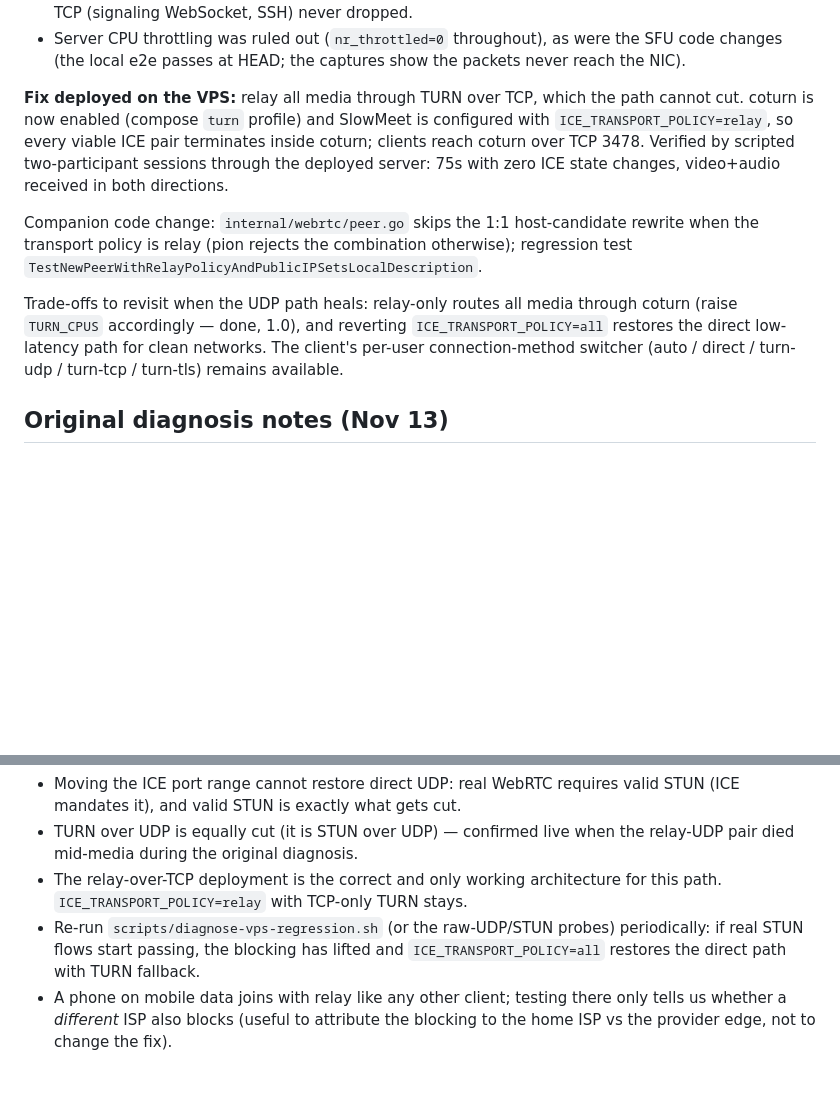
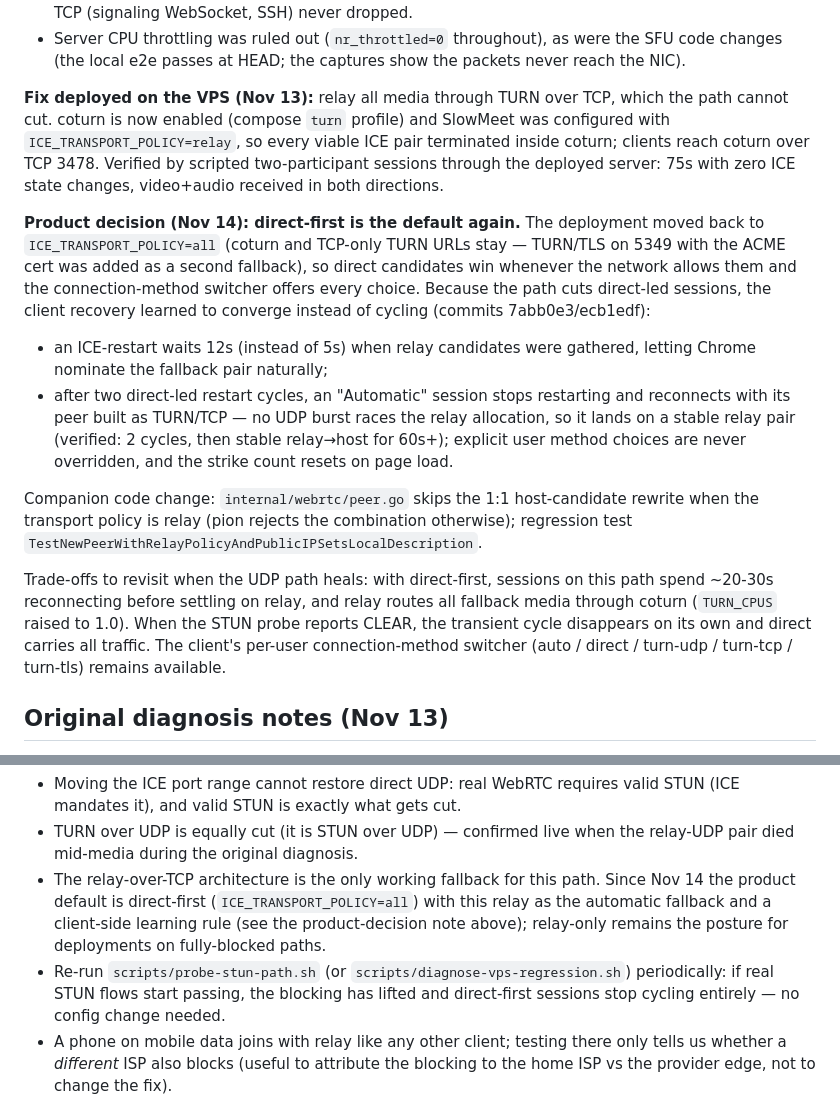
Before and after one commit to ashkan-esz/SlowMeet, a Markdown page: docs/vps-regression-diagnostics.md, 2 parts joined by grey strips. Drawn GitHub-style; blank space fills up the shorter version.

Commit message:
docs: record the direct-first product decision and client learning
The deployment returned to ICE_TRANSPORT_POLICY=all (direct-first with
TURN/TCP + TURN/TLS fallbacks) per product decision, and the client now
converges on blocked paths instead of cycling: a 12s relay-aware restart
grace plus an Automatic-session rule that rebuilds the peer as TURN/TCP
after two direct-led restart cycles. Verified live: two cycles, then a
stable relay pair for 60s+.

```diff
--- a/docs/vps-regression-diagnostics.md
+++ b/docs/vps-regression-diagnostics.md
@@ -26,23 +26,40 @@ during a live repro):
   the SFU code changes (the local e2e passes at HEAD; the captures show the
   packets never reach the NIC).
 
-**Fix deployed on the VPS:** relay all media through TURN over TCP, which the
+**Fix deployed on the VPS (Nov 13):** relay all media through TURN over TCP, which the
 path cannot cut. coturn is now enabled (compose `turn` profile) and SlowMeet
-is configured with `ICE_TRANSPORT_POLICY=relay`, so every viable ICE pair
-terminates inside coturn; clients reach coturn over TCP 3478. Verified by
+was configured with `ICE_TRANSPORT_POLICY=relay`, so every viable ICE pair
+terminated inside coturn; clients reach coturn over TCP 3478. Verified by
 scripted two-participant sessions through the deployed server: 75s with zero
 ICE state changes, video+audio received in both directions.
+
+**Product decision (Nov 14): direct-first is the default again.** The
+deployment moved back to `ICE_TRANSPORT_POLICY=all` (coturn and TCP-only TURN
+URLs stay — TURN/TLS on 5349 with the ACME cert was added as a second
+fallback), so direct candidates win whenever the network allows them and the
+connection-method switcher offers every choice. Because the path cuts
+direct-led sessions, the client recovery learned to converge instead of
+cycling (commits 7abb0e3/ecb1edf):
+
+- an ICE-restart waits 12s (instead of 5s) when relay candidates were
+  gathered, letting Chrome nominate the fallback pair naturally;
+- after two direct-led restart cycles, an "Automatic" session stops
+  restarting and reconnects with its peer built as TURN/TCP — no UDP burst
+  races the relay allocation, so it lands on a stable relay pair (verified:
+  2 cycles, then stable relay→host for 60s+); explicit user method choices
+  are never overridden, and the strike count resets on page load.
 
 Companion code change: `internal/webrtc/peer.go` skips the 1:1 host-candidate
 rewrite when the transport policy is relay (pion rejects the combination
 otherwise); regression test
 `TestNewPeerWithRelayPolicyAndPublicIPSetsLocalDescription`.
 
-Trade-offs to revisit when the UDP path heals: relay-only routes all media
-through coturn (raise `TURN_CPUS` accordingly — done, 1.0), and reverting
-`ICE_TRANSPORT_POLICY=all` restores the direct low-latency path for clean
-networks. The client's per-user connection-method switcher (auto / direct /
-turn-udp / turn-tcp / turn-tls) remains available.
+Trade-offs to revisit when the UDP path heals: with direct-first, sessions on
+this path spend ~20-30s reconnecting before settling on relay, and relay
+routes all fallback media through coturn (`TURN_CPUS` raised to 1.0). When
+the STUN probe reports CLEAR, the transient cycle disappears on its own and
+direct carries all traffic. The client's per-user connection-method switcher
+(auto / direct / turn-udp / turn-tcp / turn-tls) remains available.
 
 ## Original diagnosis notes (Nov 13)
 
@@ -100,11 +117,14 @@ access — run it periodically to detect when the blocking lifts.
   valid STUN (ICE mandates it), and valid STUN is exactly what gets cut.
 - TURN over UDP is equally cut (it is STUN over UDP) — confirmed live when the
   relay-UDP pair died mid-media during the original diagnosis.
-- The relay-over-TCP deployment is the correct and only working architecture
-  for this path. `ICE_TRANSPORT_POLICY=relay` with TCP-only TURN stays.
-- Re-run `scripts/diagnose-vps-regression.sh` (or the raw-UDP/STUN probes)
+- The relay-over-TCP architecture is the only working fallback for this path.
+  Since Nov 14 the product default is direct-first (`ICE_TRANSPORT_POLICY=all`)
+  with this relay as the automatic fallback and a client-side learning rule
+  (see the product-decision note above); relay-only remains the posture for
+  deployments on fully-blocked paths.
+- Re-run `scripts/probe-stun-path.sh` (or `scripts/diagnose-vps-regression.sh`)
   periodically: if real STUN flows start passing, the blocking has lifted and
-  `ICE_TRANSPORT_POLICY=all` restores the direct path with TURN fallback.
+  direct-first sessions stop cycling entirely — no config change needed.
 - A phone on mobile data joins with relay like any other client; testing there
   only tells us whether a *different* ISP also blocks (useful to attribute the
   blocking to the home ISP vs the provider edge, not to change the fix).
```
